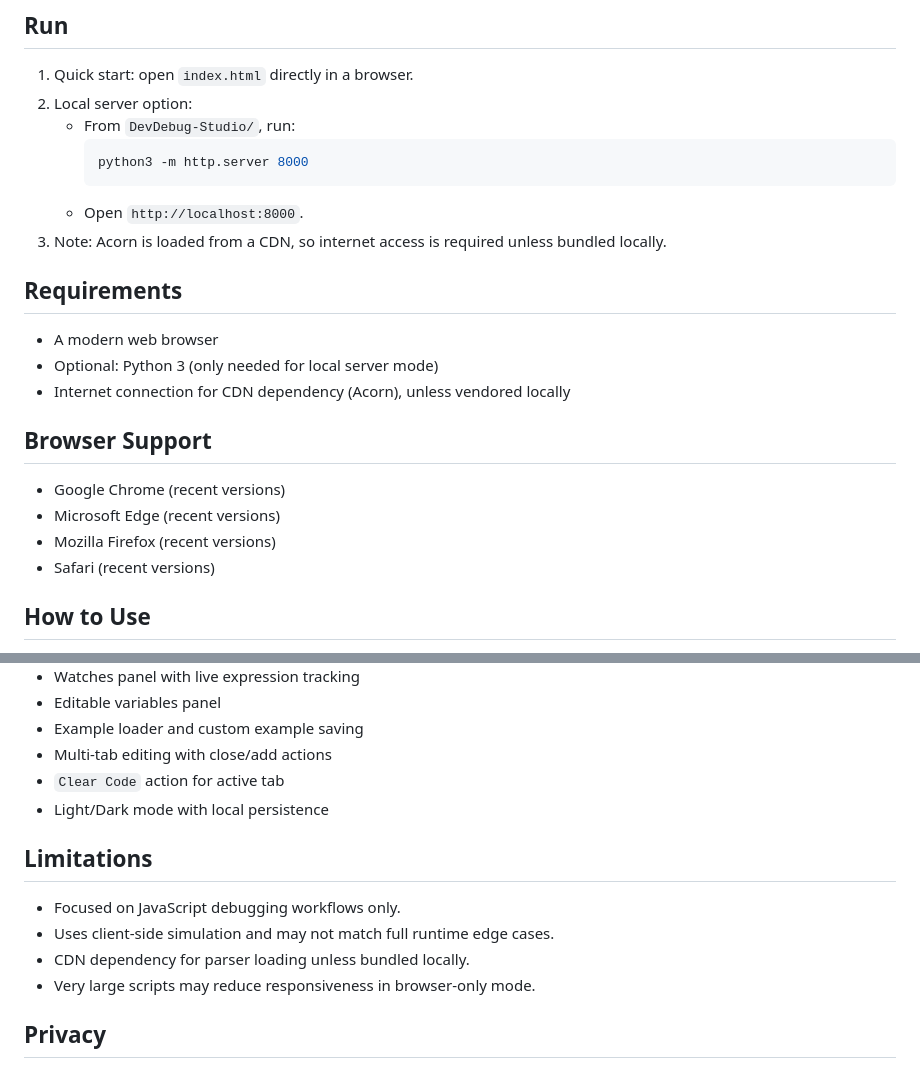
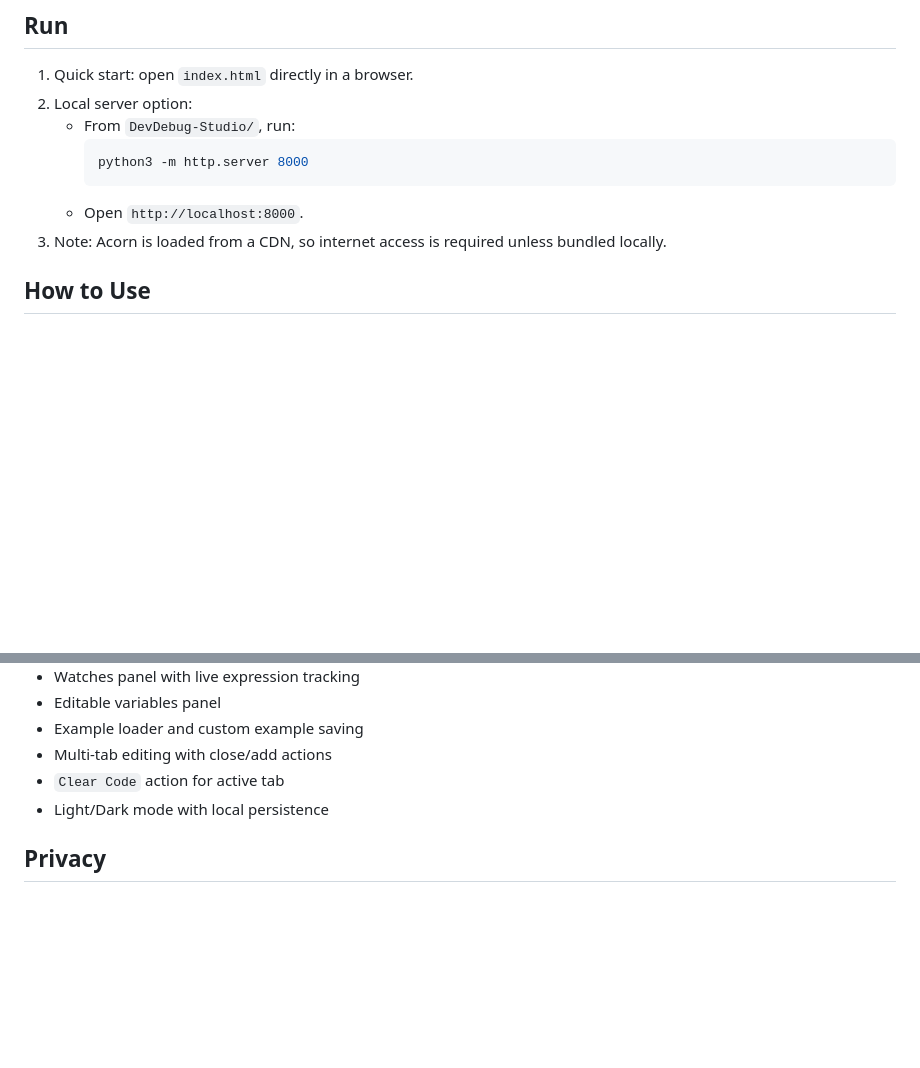
Before and after one commit to AndreasFragkop/DevDebug-Studio, a Markdown page: README.md, 2 parts joined by grey strips. Drawn GitHub-style; blank space fills up the shorter version.

````diff
--- a/README.md
+++ b/README.md
@@ -24,17 +24,6 @@ DevDebug-Studio/
      ```
    - Open `http://localhost:8000`.
 3. Note: Acorn is loaded from a CDN, so internet access is required unless bundled locally.
-
-## Requirements
-- A modern web browser
-- Optional: Python 3 (only needed for local server mode)
-- Internet connection for CDN dependency (Acorn), unless vendored locally
-
-## Browser Support
-- Google Chrome (recent versions)
-- Microsoft Edge (recent versions)
-- Mozilla Firefox (recent versions)
-- Safari (recent versions)
 
 ## How to Use
 1. Click `Run` to start execution, or use `Step Over` / `Step Into` for line-by-line control.
@@ -65,12 +54,6 @@ DevDebug-Studio/
 - `Clear Code` action for active tab
 - Light/Dark mode with local persistence
 
-## Limitations
-- Focused on JavaScript debugging workflows only.
-- Uses client-side simulation and may not match full runtime edge cases.
-- CDN dependency for parser loading unless bundled locally.
-- Very large scripts may reduce responsiveness in browser-only mode.
-
 ## Privacy
 - All code execution and analysis happens in the browser.
 - No backend upload is required by default.
````
